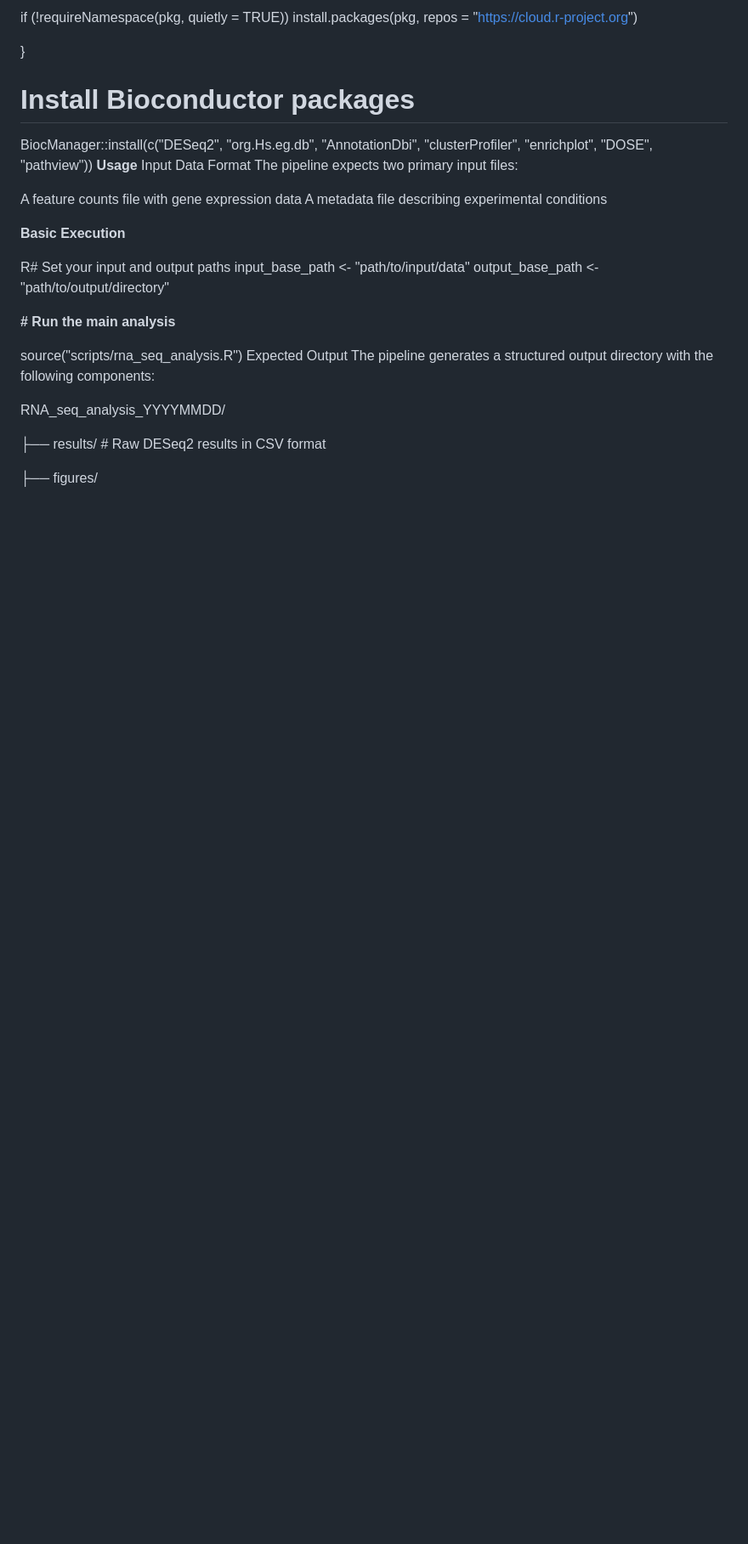
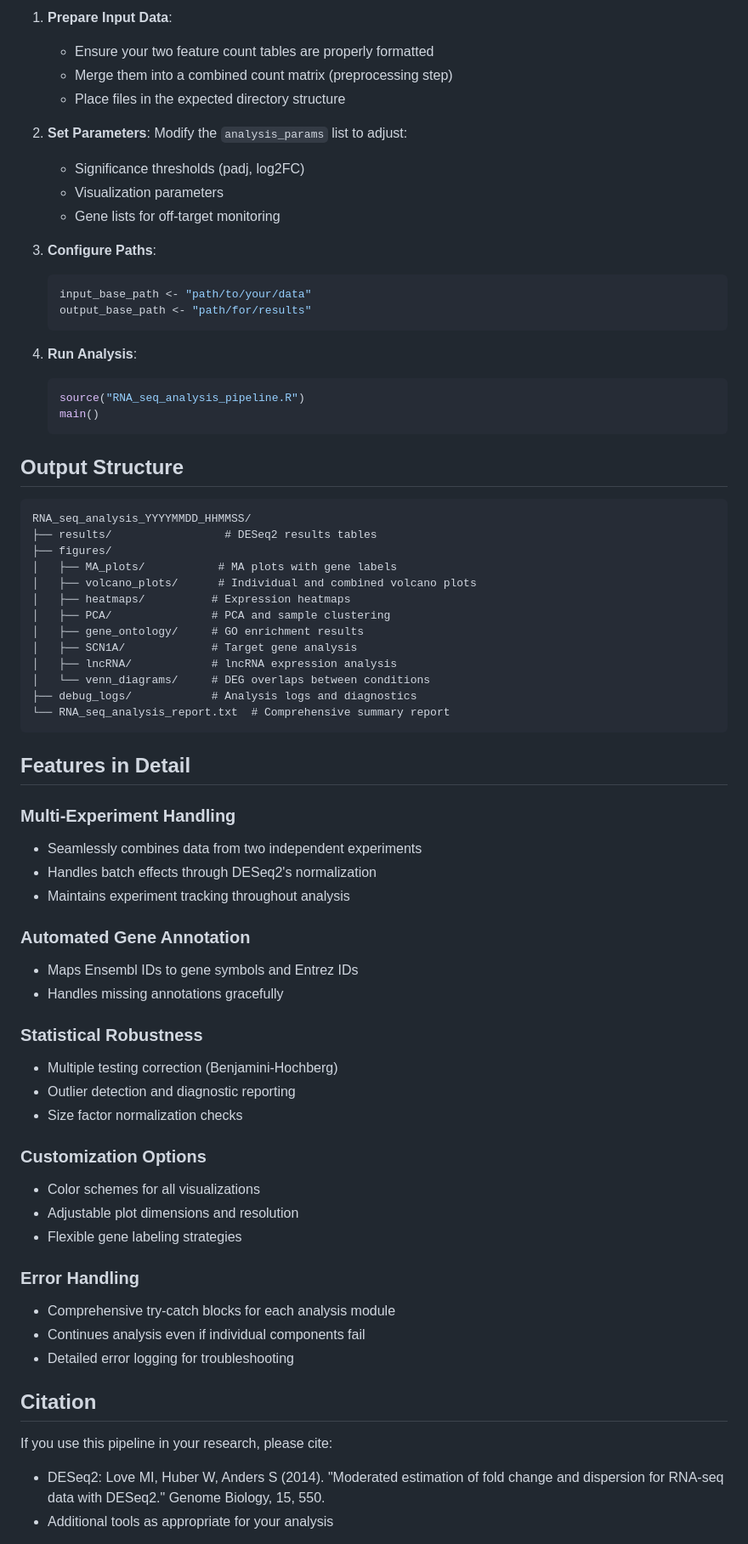
Before and after one commit to JoepVondervoort/RNA-sequencing-analysis, a Markdown page: README.md, the part around the change printed below. Shown: that part at 85% size. Rendered like a GitHub page; blank space fills up the shorter version.

````diff
--- a/README.md
+++ b/README.md
@@ -42,35 +59,71 @@ for (pkg in c("BiocManager", "readr", "dplyr", "ggplot2", "pheatmap",
 
-  if (!requireNamespace(pkg, quietly = TRUE))
-    install.packages(pkg, repos = "https://cloud.r-project.org")
+1. **Prepare Input Data**:
+   - Ensure your two feature count tables are properly formatted
+   - Merge them into a combined count matrix (preprocessing step)
+   - Place files in the expected directory structure
 
-}
+2. **Set Parameters**: Modify the `analysis_params` list to adjust:
+   - Significance thresholds (padj, log2FC)
+   - Visualization parameters
+   - Gene lists for off-target monitoring
 
-# Install Bioconductor packages
+3. **Configure Paths**:
+   ```r
+   input_base_path <- "path/to/your/data"
+   output_base_path <- "path/for/results"
+   ```
 
-BiocManager::install(c("DESeq2", "org.Hs.eg.db", "AnnotationDbi",
-                     "clusterProfiler", "enrichplot", "DOSE", "pathview"))
-**Usage**
-Input Data Format
-The pipeline expects two primary input files:
+4. **Run Analysis**:
+   ```r
+   source("RNA_seq_analysis_pipeline.R")
+   main()
+   ```
 
-A feature counts file with gene expression data
-A metadata file describing experimental conditions
+## Output Structure
+```
+RNA_seq_analysis_YYYYMMDD_HHMMSS/
+├── results/                 # DESeq2 results tables
+├── figures/
+│   ├── MA_plots/           # MA plots with gene labels
+│   ├── volcano_plots/      # Individual and combined volcano plots
+│   ├── heatmaps/          # Expression heatmaps
+│   ├── PCA/               # PCA and sample clustering
+│   ├── gene_ontology/     # GO enrichment results
+│   ├── SCN1A/             # Target gene analysis
+│   ├── lncRNA/            # lncRNA expression analysis
+│   └── venn_diagrams/     # DEG overlaps between conditions
+├── debug_logs/            # Analysis logs and diagnostics
+└── RNA_seq_analysis_report.txt  # Comprehensive summary report
+```
 
-**Basic Execution**
+## Features in Detail
 
-R# Set your input and output paths
-input_base_path <- "path/to/input/data"
-output_base_path <- "path/to/output/directory"
+### Multi-Experiment Handling
+- Seamlessly combines data from two independent experiments
+- Handles batch effects through DESeq2's normalization
+- Maintains experiment tracking throughout analysis
 
-**# Run the main analysis**
+### Automated Gene Annotation
+- Maps Ensembl IDs to gene symbols and Entrez IDs
+- Handles missing annotations gracefully
 
-source("scripts/rna_seq_analysis.R")
-Expected Output
-The pipeline generates a structured output directory with the following components:
+### Statistical Robustness
+- Multiple testing correction (Benjamini-Hochberg)
+- Outlier detection and diagnostic reporting
+- Size factor normalization checks
 
-RNA_seq_analysis_YYYYMMDD/
+### Customization Options
+- Color schemes for all visualizations
+- Adjustable plot dimensions and resolution
+- Flexible gene labeling strategies
 
-├── results/                       # Raw DESeq2 results in CSV format
+### Error Handling
+- Comprehensive try-catch blocks for each analysis module
+- Continues analysis even if individual components fail
+- Detailed error logging for troubleshooting
 
-├── figures/
+## Citation
+If you use this pipeline in your research, please cite:
+- DESeq2: Love MI, Huber W, Anders S (2014). "Moderated estimation of fold change and dispersion for RNA-seq data with DESeq2." Genome Biology, 15, 550.
+- Additional tools as appropriate for your analysis
 
````
Also changed, not shown: other parts of README.md (+52 -59 lines).
